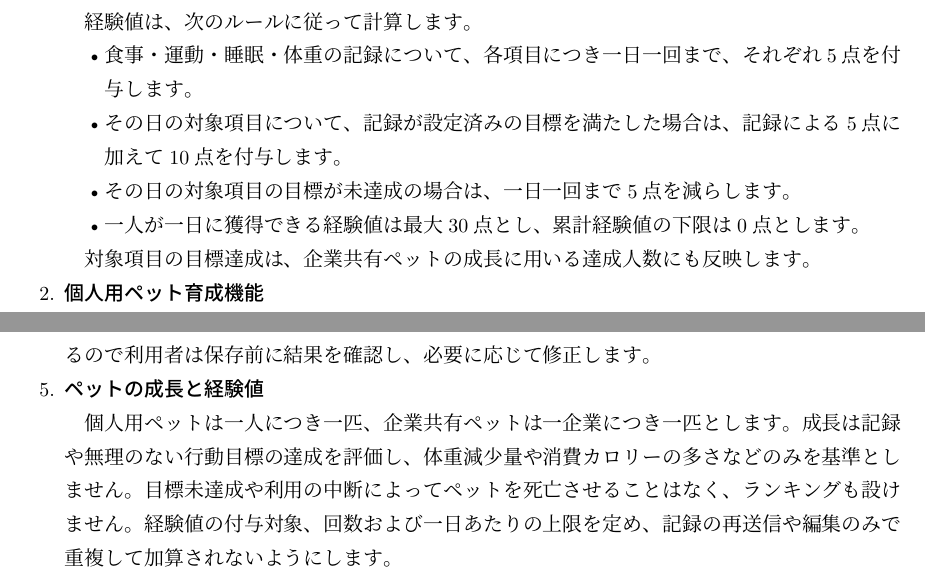
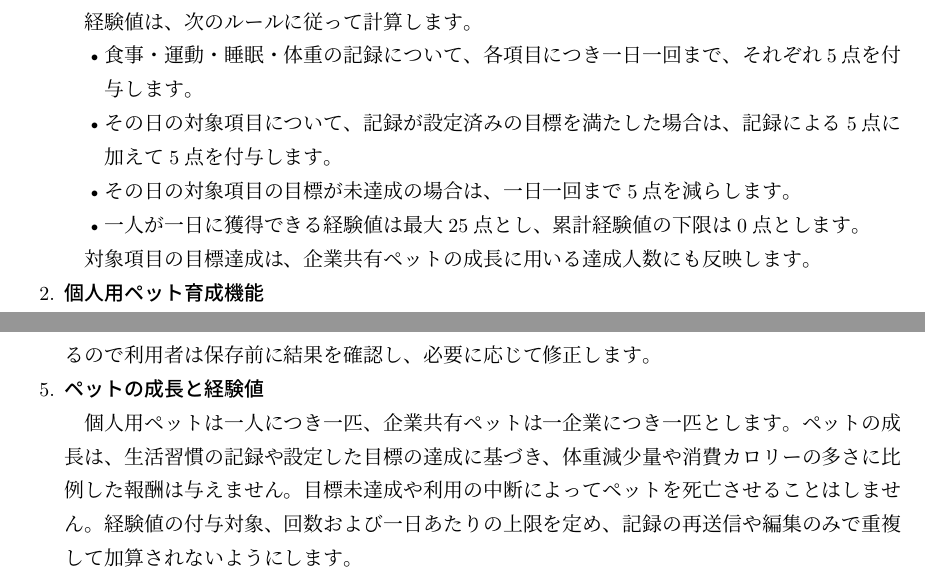
Before and after one commit to sok39/software_engineering, a LaTeX document (system_proposal/system_proposal.tex): two parts of pages 7 and 9 of 20, joined at a grey line, cut so that both start at the same text. Compiled offline with upLaTeX and dvipdfmx.

Commit message:
Update system_proposal.tex

```diff
--- a/system_proposal/system_proposal.tex
+++ b/system_proposal/system_proposal.tex
@@ -295,10 +295,10 @@ AIの提案を確認・修正して、一日あたりの目標を設定します
   \item 食事・運動・睡眠・体重の記録について、
         各項目につき一日一回まで、それぞれ5点を付与します。
   \item その日の対象項目について、記録が設定済みの目標を
-        満たした場合は、記録による5点に加えて10点を付与します。
+        満たした場合は、記録による5点に加えて5点を付与します。
   \item その日の対象項目の目標が未達成の場合は、
         一日一回まで5点を減らします。
-  \item 一人が一日に獲得できる経験値は最大30点とし、
+  \item 一人が一日に獲得できる経験値は最大25点とし、
         累計経験値の下限は0点とします。
 \end{itemize}
 
@@ -429,8 +429,8 @@ AIの提案には誤りが含まれる可能性があるため、利用者が確
 
 
 個人用ペットは一人につき一匹、企業共有ペットは一企業につき一匹とします。
-成長は記録や無理のない行動目標の達成を評価し、体重減少量や消費カロリーの多さなどのみを基準としません。
-目標未達成や利用の中断によってペットを死亡させることはなく、ランキングも設けません。
+ペットの成長は、生活習慣の記録や設定した目標の達成に基づき、体重減少量や消費カロリーの多さに比例した報酬は与えません。
+目標未達成や利用の中断によってペットを死亡させることはしません。
 経験値の付与対象、回数および一日あたりの上限を定め、記録の再送信や編集のみで重複して加算されないようにします。
 
 
```
